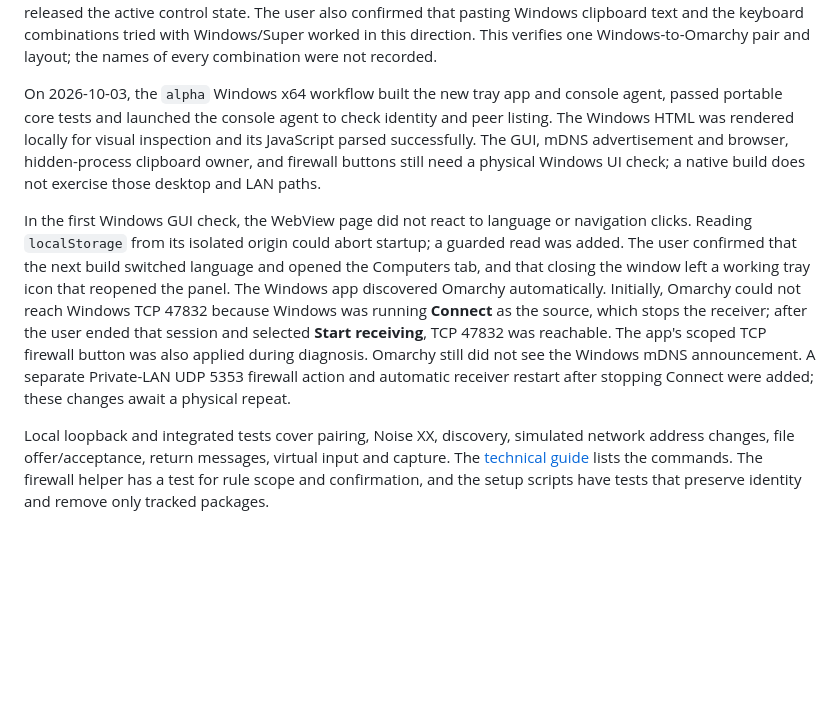
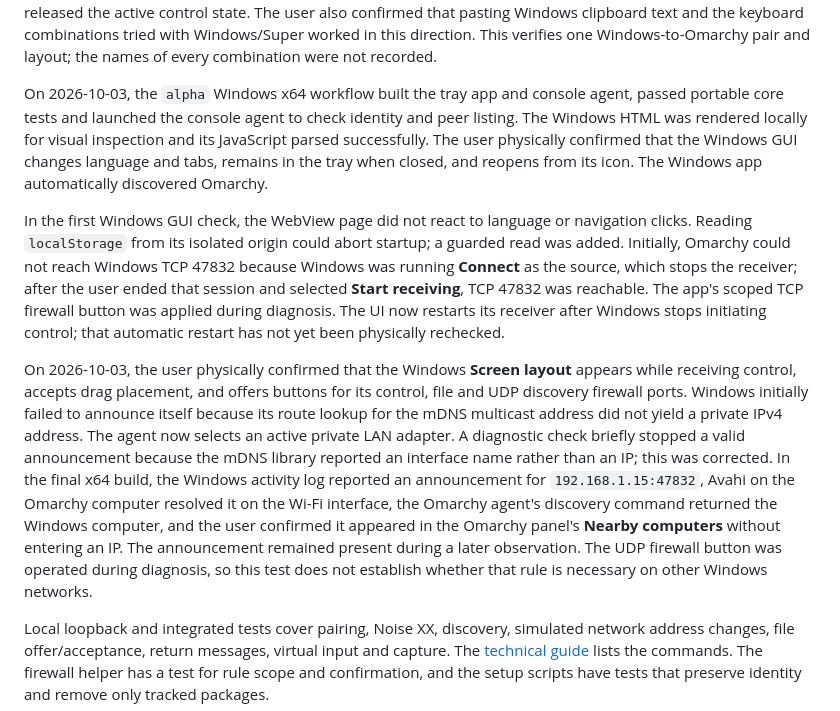
Before and after one commit to PuroDelphi/seamlesscontrol, a Markdown page: docs/TEST-RESULTS.md, the part around the change. GitHub-like rendering; blank space fills up the shorter version.

Commit message:
Record verified Windows discovery and screen layout

```diff
--- a/docs/TEST-RESULTS.md
+++ b/docs/TEST-RESULTS.md
@@ -22,9 +22,11 @@ On 2026-10-02, the `alpha` receiver was physically tested on **Windows 11 x64**.
 
 On 2026-10-03, Windows 11 x64 was also tested as the physical input source to an Omarchy receiver on the same LAN. The Windows console reported Ready, the Omarchy receiver recorded active control, and the user confirmed pointer movement, a click and a key on Omarchy. The user returned to Windows both by crossing the Omarchy entry edge and by pressing Escape on the physical Windows keyboard. The receiver subsequently released the active control state. The user also confirmed that pasting Windows clipboard text and the keyboard combinations tried with Windows/Super worked in this direction. This verifies one Windows-to-Omarchy pair and layout; the names of every combination were not recorded.
 
-On 2026-10-03, the `alpha` Windows x64 workflow built the new tray app and console agent, passed portable core tests and launched the console agent to check identity and peer listing. The Windows HTML was rendered locally for visual inspection and its JavaScript parsed successfully. The GUI, mDNS advertisement and browser, hidden-process clipboard owner, and firewall buttons still need a physical Windows UI check; a native build does not exercise those desktop and LAN paths.
+On 2026-10-03, the `alpha` Windows x64 workflow built the tray app and console agent, passed portable core tests and launched the console agent to check identity and peer listing. The Windows HTML was rendered locally for visual inspection and its JavaScript parsed successfully. The user physically confirmed that the Windows GUI changes language and tabs, remains in the tray when closed, and reopens from its icon. The Windows app automatically discovered Omarchy.
 
-In the first Windows GUI check, the WebView page did not react to language or navigation clicks. Reading `localStorage` from its isolated origin could abort startup; a guarded read was added. The user confirmed that the next build switched language and opened the Computers tab, and that closing the window left a working tray icon that reopened the panel. The Windows app discovered Omarchy automatically. Initially, Omarchy could not reach Windows TCP 47832 because Windows was running **Connect** as the source, which stops the receiver; after the user ended that session and selected **Start receiving**, TCP 47832 was reachable. The app's scoped TCP firewall button was also applied during diagnosis. Omarchy still did not see the Windows mDNS announcement. A separate Private-LAN UDP 5353 firewall action and automatic receiver restart after stopping Connect were added; these changes await a physical repeat.
+In the first Windows GUI check, the WebView page did not react to language or navigation clicks. Reading `localStorage` from its isolated origin could abort startup; a guarded read was added. Initially, Omarchy could not reach Windows TCP 47832 because Windows was running **Connect** as the source, which stops the receiver; after the user ended that session and selected **Start receiving**, TCP 47832 was reachable. The app's scoped TCP firewall button was applied during diagnosis. The UI now restarts its receiver after Windows stops initiating control; that automatic restart has not yet been physically rechecked.
+
+On 2026-10-03, the user physically confirmed that the Windows **Screen layout** appears while receiving control, accepts drag placement, and offers buttons for its control, file and UDP discovery firewall ports. Windows initially failed to announce itself because its route lookup for the mDNS multicast address did not yield a private IPv4 address. The agent now selects an active private LAN adapter. A diagnostic check briefly stopped a valid announcement because the mDNS library reported an interface name rather than an IP; this was corrected. In the final x64 build, the Windows activity log reported an announcement for `192.168.1.15:47832`, Avahi on the Omarchy computer resolved it on the Wi-Fi interface, the Omarchy agent's discovery command returned the Windows computer, and the user confirmed it appeared in the Omarchy panel's **Nearby computers** without entering an IP. The announcement remained present during a later observation. The UDP firewall button was operated during diagnosis, so this test does not establish whether that rule is necessary on other Windows networks.
 
 Local loopback and integrated tests cover pairing, Noise XX, discovery, simulated network address changes, file offer/acceptance, return messages, virtual input and capture. The [technical guide](TECHNICAL.md) lists the commands. The firewall helper has a test for rule scope and confirmation, and the setup scripts have tests that preserve identity and remove only tracked packages.
 
```
Also changed, not shown: docs/TEST-RESULTS.es.md (+4 -2 lines).
